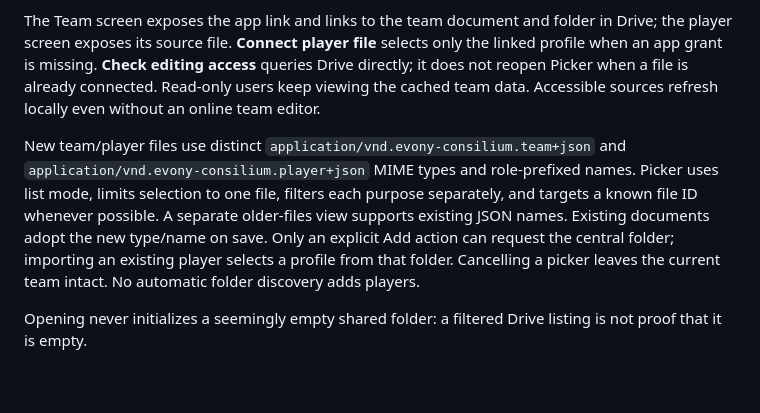
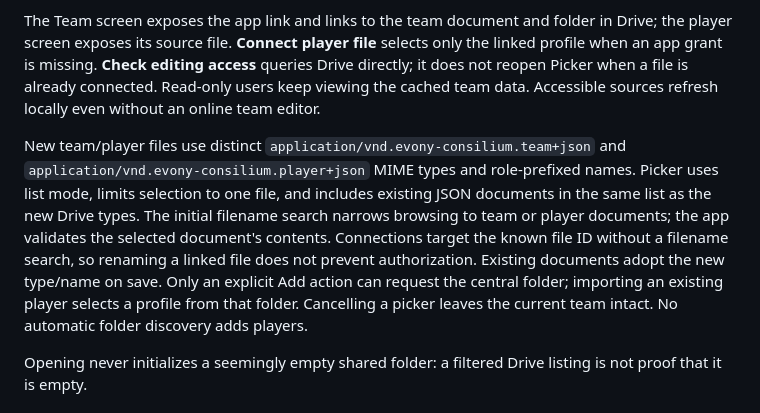
Before and after one commit to halfline/evony-consilium, a Markdown page: docs/google-drive.md, the part around the change. GitHub-like rendering; blank space fills up the shorter version.

```diff
--- a/docs/google-drive.md
+++ b/docs/google-drive.md
@@ -23,7 +23,7 @@ Team-file Editor access permits roster and map administration. Player files have
 
 The Team screen exposes the app link and links to the team document and folder in Drive; the player screen exposes its source file. **Connect player file** selects only the linked profile when an app grant is missing. **Check editing access** queries Drive directly; it does not reopen Picker when a file is already connected. Read-only users keep viewing the cached team data. Accessible sources refresh locally even without an online team editor.
 
-New team/player files use distinct `application/vnd.evony-consilium.team+json` and `application/vnd.evony-consilium.player+json` MIME types and role-prefixed names. Picker uses list mode, limits selection to one file, filters each purpose separately, and targets a known file ID whenever possible. A separate older-files view supports existing JSON names. Existing documents adopt the new type/name on save. Only an explicit Add action can request the central folder; importing an existing player selects a profile from that folder. Cancelling a picker leaves the current team intact. No automatic folder discovery adds players.
+New team/player files use distinct `application/vnd.evony-consilium.team+json` and `application/vnd.evony-consilium.player+json` MIME types and role-prefixed names. Picker uses list mode, limits selection to one file, and includes existing JSON documents in the same list as the new Drive types. The initial filename search narrows browsing to team or player documents; the app validates the selected document's contents. Connections target the known file ID without a filename search, so renaming a linked file does not prevent authorization. Existing documents adopt the new type/name on save. Only an explicit Add action can request the central folder; importing an existing player selects a profile from that folder. Cancelling a picker leaves the current team intact. No automatic folder discovery adds players.
 
 Opening never initializes a seemingly empty shared folder: a filtered Drive listing is not proof that it is empty.
 
```
Also changed, not shown: docs/architecture.md (+1 -1 lines).
